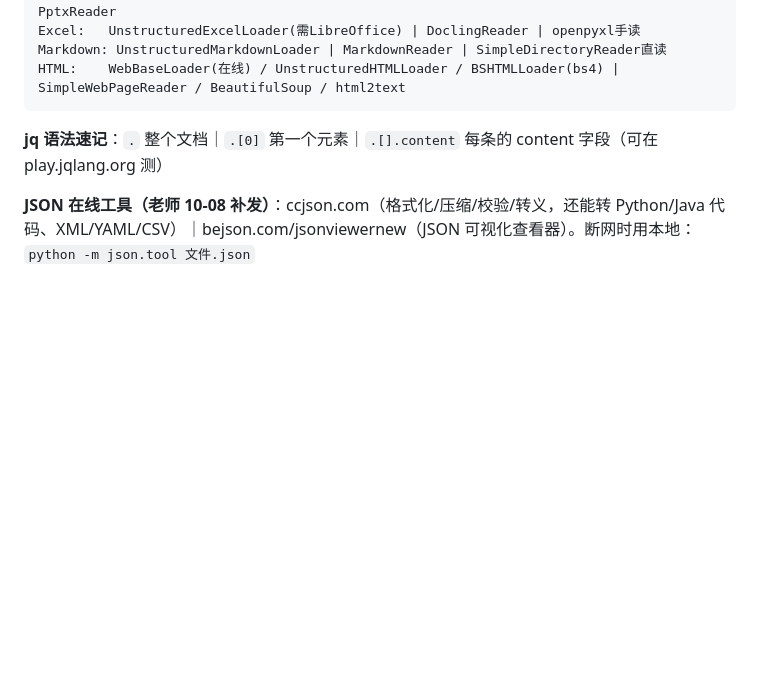
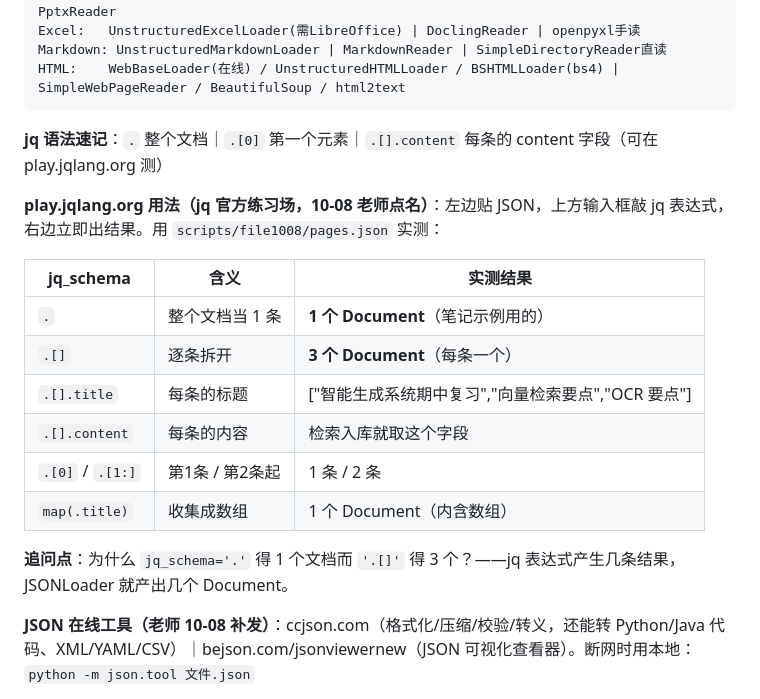
Before and after one commit to liuzhiqiang23/artificial-intelligent-created-system, a Markdown page: langchain_practice_0924/期中速查表.md, the part around the change. GitHub-like rendering; blank space fills up the shorter version.

Commit message:
docs: 速查表补jq实测对照表(play.jqlang.org用法+8表达式+Document条数追问点)

````diff
--- a/langchain_practice_0924/期中速查表.md
+++ b/langchain_practice_0924/期中速查表.md
@@ -37,6 +37,19 @@ HTML:    WebBaseLoader(在线) / UnstructuredHTMLLoader / BSHTMLLoader(bs4) | Si
 ```
 
 **jq 语法速记**：`.` 整个文档｜`.[0]` 第一个元素｜`.[].content` 每条的 content 字段（可在 play.jqlang.org 测）
+
+**play.jqlang.org 用法（jq 官方练习场，10-08 老师点名）**：左边贴 JSON，上方输入框敲 jq 表达式，右边立即出结果。用 `scripts/file1008/pages.json` 实测：
+
+| jq_schema | 含义 | 实测结果 |
+|---|---|---|
+| `.` | 整个文档当 1 条 | **1 个 Document**（笔记示例用的） |
+| `.[]` | 逐条拆开 | **3 个 Document**（每条一个） |
+| `.[].title` | 每条的标题 | ["智能生成系统期中复习","向量检索要点","OCR 要点"] |
+| `.[].content` | 每条的内容 | 检索入库就取这个字段 |
+| `.[0]` / `.[1:]` | 第1条 / 第2条起 | 1 条 / 2 条 |
+| `map(.title)` | 收集成数组 | 1 个 Document（内含数组） |
+
+**追问点**：为什么 `jq_schema='.'` 得 1 个文档而 `'.[]'` 得 3 个？——jq 表达式产生几条结果，JSONLoader 就产出几个 Document。
 
 **JSON 在线工具（老师 10-08 补发）**：ccjson.com（格式化/压缩/校验/转义，还能转 Python/Java 代码、XML/YAML/CSV）｜bejson.com/jsonviewernew（JSON 可视化查看器）。断网时用本地：`python -m json.tool 文件.json`
 
````
